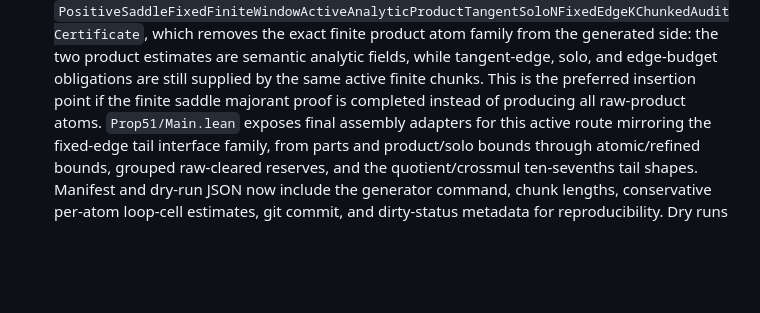
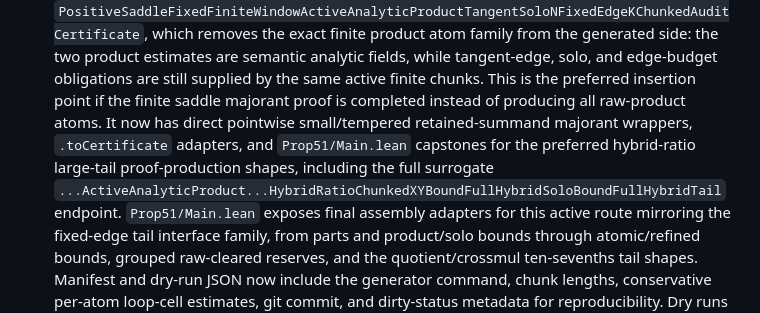
Before and after one commit to schmittj/prop51-formal, a Markdown page: ROADMAP.md, the part around the change. GitHub-like rendering; blank space fills up the shorter version.

Commit message:
Document analytic finite hybrid capstones

```diff
--- a/ROADMAP.md
+++ b/ROADMAP.md
@@ -595,7 +595,12 @@ Status:
       tangent-edge, solo, and edge-budget obligations are still supplied by
       the same active finite chunks.  This is the preferred insertion point
       if the finite saddle majorant proof is completed instead of producing
-      all raw-product atoms.
+      all raw-product atoms.  It now has direct pointwise small/tempered
+      retained-summand majorant wrappers, `.toCertificate` adapters, and
+      `Prop51/Main.lean` capstones for the preferred hybrid-ratio large-tail
+      proof-production shapes, including the full surrogate
+      `...ActiveAnalyticProduct...HybridRatioChunkedXYBoundFullHybridSoloBoundFullHybridTail`
+      endpoint.
       `Prop51/Main.lean` exposes final assembly adapters for this active
       route mirroring the fixed-edge tail interface family, from parts and
       product/solo bounds through atomic/refined bounds, grouped raw-cleared
```
Also changed, not shown: README.md (+5 -1 lines).
